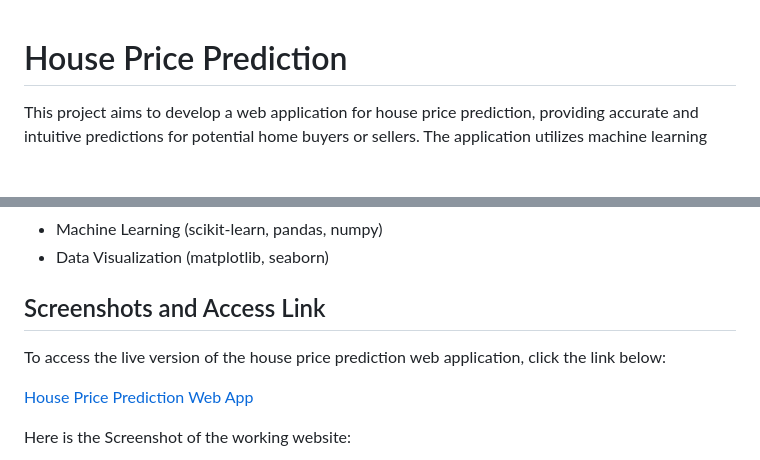
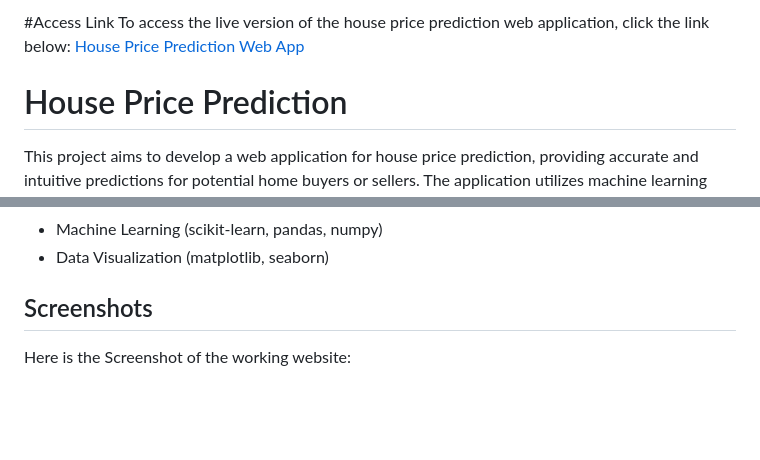
Before and after one commit to MiteshJalan/HousePricePrediction, a Markdown page: README.md, 2 parts joined by grey strips. GitHub-like rendering; blank space fills up the shorter version.

```diff
--- a/README.md
+++ b/README.md
@@ -1,3 +1,6 @@
+#Access Link
+To access the live version of the house price prediction web application, click the link below:
+[House Price Prediction Web App](https://house-price-banglore-portal.onrender.com)
 
 # House Price Prediction
 
@@ -22,10 +25,8 @@ This project aims to develop a web application for house price prediction, provi
 - Machine Learning (scikit-learn, pandas, numpy)
 - Data Visualization (matplotlib, seaborn)
 
-## Screenshots and Access Link
-To access the live version of the house price prediction web application, click the link below:
+## Screenshots
 
-[House Price Prediction Web App](https://house-price-banglore-portal.onrender.com)
 
 Here is the Screenshot of the working website:
 
```
